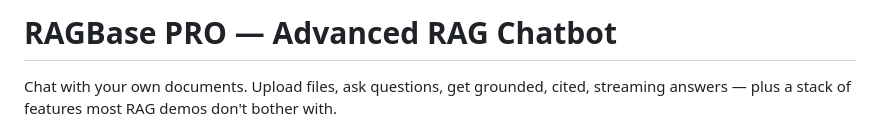
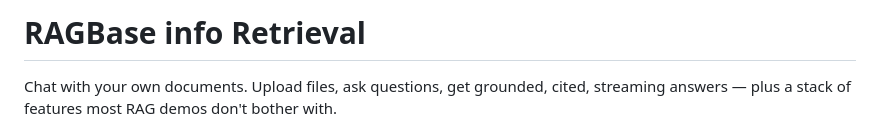
Before and after one commit to AmitAnant01/RAGBase-Intelligence-System, a Markdown page: README.md, the part around the change. Drawn GitHub-style.

```diff
--- a/README.md
+++ b/README.md
@@ -1,4 +1,4 @@
-# RAGBase PRO — Advanced RAG Chatbot
+# RAGBase info Retrieval
 
 Chat with your own documents. Upload files, ask questions, get grounded, cited,
 streaming answers — plus a stack of features most RAG demos don't bother with.
```
